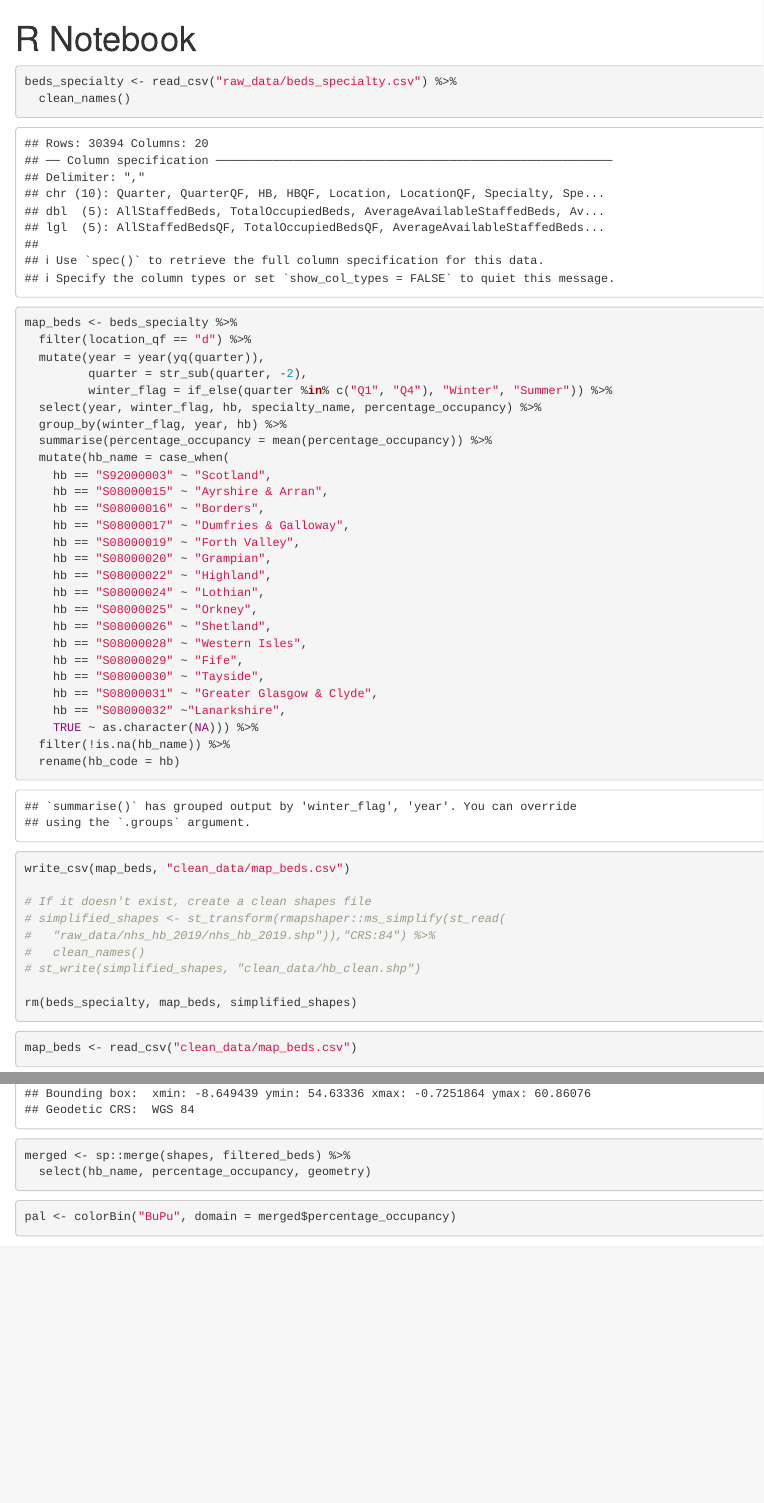
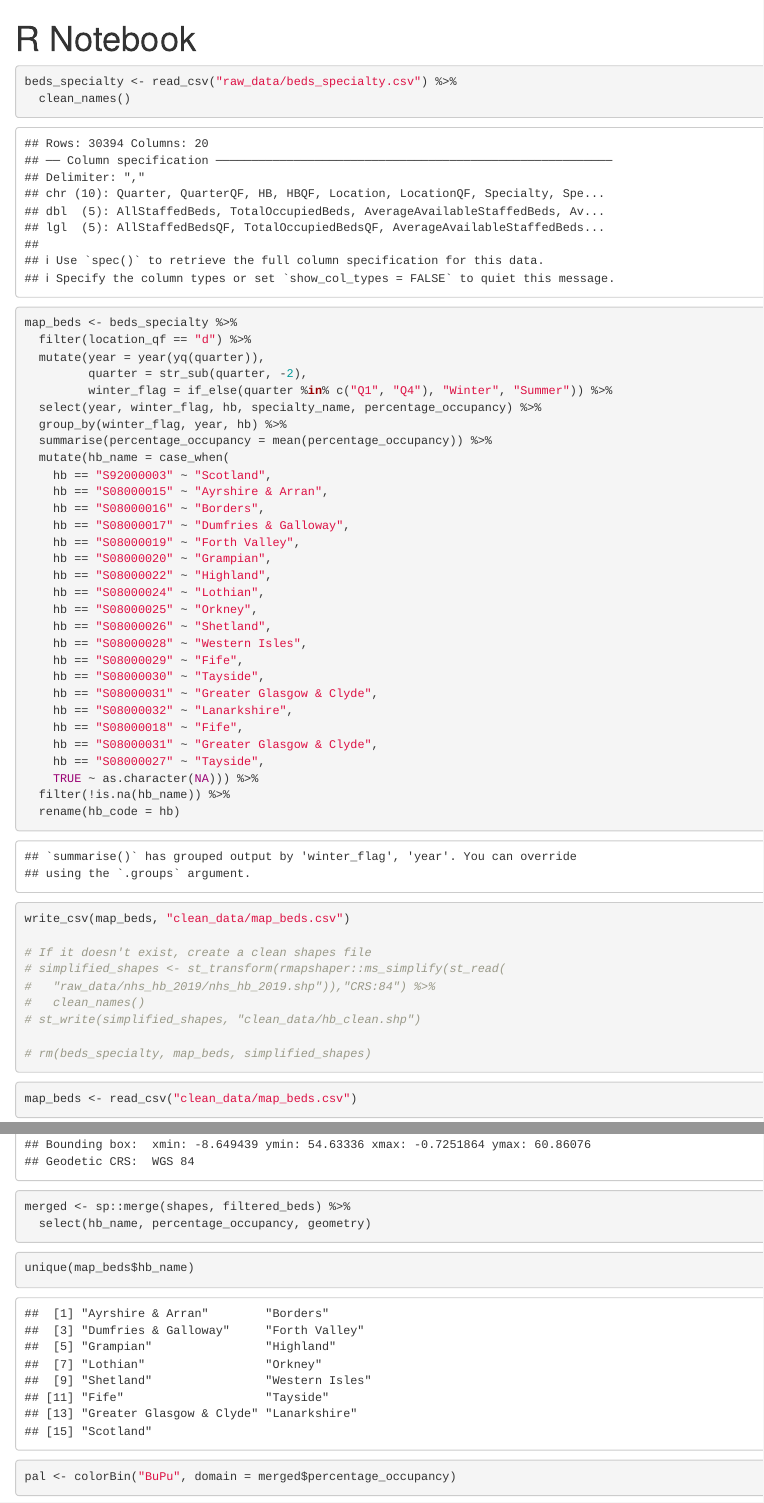
Before and after one commit to Reutersvard/de11_project, an R Markdown document (map.Rmd): the page in a window 1100 px wide, from its top, and a second part further down, joined at a grey line. Rendered offline with R 4.5, knitr and Pandoc, with nearby package versions; some code elsewhere in the file could not run offline; column names are cleaned by a stand-in for the janitor package.

Commit message:
update cleaning for hb names

````diff
--- a/map.Rmd
+++ b/map.Rmd
@@ -39,7 +39,10 @@ map_beds <- beds_specialty %>%
     hb == "S08000029" ~ "Fife",
     hb == "S08000030" ~ "Tayside",
     hb == "S08000031" ~ "Greater Glasgow & Clyde",
-    hb == "S08000032" ~"Lanarkshire",
+    hb == "S08000032" ~ "Lanarkshire",
+    hb == "S08000018" ~ "Fife",
+    hb == "S08000031" ~ "Greater Glasgow & Clyde",
+    hb == "S08000027" ~ "Tayside",
     TRUE ~ as.character(NA))) %>%
   filter(!is.na(hb_name)) %>%
   rename(hb_code = hb)
@@ -52,7 +55,7 @@ write_csv(map_beds, "clean_data/map_beds.csv")
 #   clean_names()
 # st_write(simplified_shapes, "clean_data/hb_clean.shp")
 
-rm(beds_specialty, map_beds, simplified_shapes)
+# rm(beds_specialty, map_beds, simplified_shapes)
 ```
 
 ```{r}
@@ -67,6 +70,11 @@ shapes <- st_read("clean_data/hb_clean.shp")
 merged <- sp::merge(shapes, filtered_beds) %>%
   select(hb_name, percentage_occupancy, geometry)
 ```
+```{r}
+unique(map_beds$hb_name)
+```
+
+
 
 ```{r warning=FALSE}
 pal <- colorBin("BuPu", domain = merged$percentage_occupancy)
````
Also changed, not shown: scripts/clean_data.R (+4 -1 lines).
